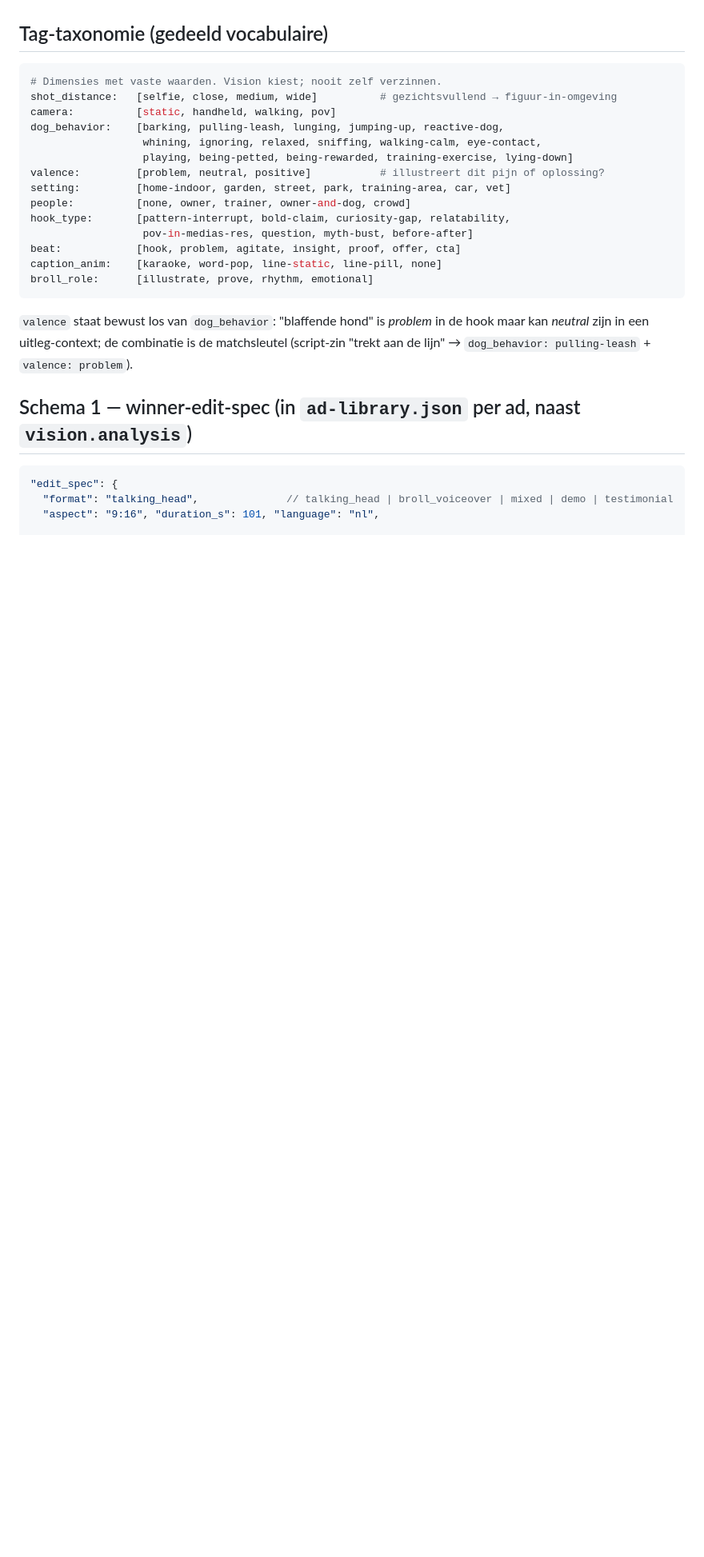
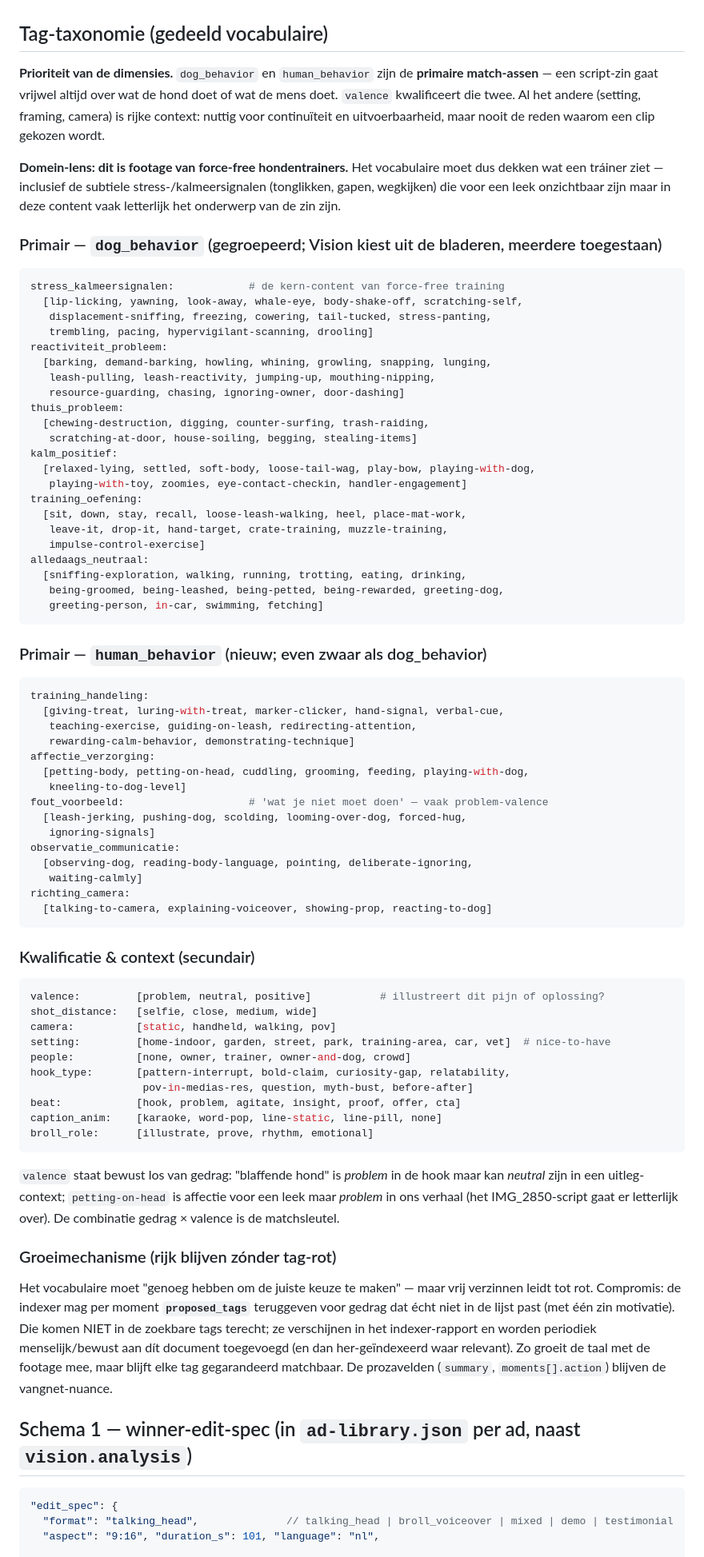
Before and after one commit to wester-stresslessdogs/sd-ad-video-factory, a Markdown page: docs/specs/2026-07-04-knowledge-schema-design.md, the part around one of its changes. Shown at 80% size. Rendered like a GitHub page; blank space fills up the shorter version.

Commit message:
Taxonomie verdiept: trainer-lens dog_behavior (~75 tags, incl. kalmeersignalen), human_behavior als primaire as, setting gedemoteerd, groeimechanisme via proposed_tags
Co-Authored-By: Claude Fable 5 <noreply@anthropic.com>

````diff
--- a/docs/specs/2026-07-04-knowledge-schema-design.md
+++ b/docs/specs/2026-07-04-knowledge-schema-design.md
@@ -31,15 +31,71 @@ vergelijking (behoefte × voorraad → dekking + substituties) in plaats van gev
 
 ## Tag-taxonomie (gedeeld vocabulaire)
 
+**Prioriteit van de dimensies.** `dog_behavior` en `human_behavior` zijn de **primaire
+match-assen** — een script-zin gaat vrijwel altijd over wat de hond doet of wat de mens
+doet. `valence` kwalificeert die twee. Al het andere (setting, framing, camera) is
+rijke context: nuttig voor continuïteit en uitvoerbaarheid, maar nooit de reden waarom
+een clip gekozen wordt.
+
+**Domein-lens: dit is footage van force-free hondentrainers.** Het vocabulaire moet dus
+dekken wat een tráiner ziet — inclusief de subtiele stress-/kalmeersignalen (tonglikken,
+gapen, wegkijken) die voor een leek onzichtbaar zijn maar in deze content vaak letterlijk
+het onderwerp van de zin zijn.
+
+### Primair — `dog_behavior` (gegroepeerd; Vision kiest uit de bladeren, meerdere toegestaan)
+
 ```yaml
-# Dimensies met vaste waarden. Vision kiest; nooit zelf verzinnen.
-shot_distance:   [selfie, close, medium, wide]          # gezichtsvullend → figuur-in-omgeving
+stress_kalmeersignalen:            # de kern-content van force-free training
+  [lip-licking, yawning, look-away, whale-eye, body-shake-off, scratching-self,
+   displacement-sniffing, freezing, cowering, tail-tucked, stress-panting,
+   trembling, pacing, hypervigilant-scanning, drooling]
+reactiviteit_probleem:
+  [barking, demand-barking, howling, whining, growling, snapping, lunging,
+   leash-pulling, leash-reactivity, jumping-up, mouthing-nipping,
+   resource-guarding, chasing, ignoring-owner, door-dashing]
+thuis_probleem:
+  [chewing-destruction, digging, counter-surfing, trash-raiding,
+   scratching-at-door, house-soiling, begging, stealing-items]
+kalm_positief:
+  [relaxed-lying, settled, soft-body, loose-tail-wag, play-bow, playing-with-dog,
+   playing-with-toy, zoomies, eye-contact-checkin, handler-engagement]
+training_oefening:
+  [sit, down, stay, recall, loose-leash-walking, heel, place-mat-work,
+   leave-it, drop-it, hand-target, crate-training, muzzle-training,
+   impulse-control-exercise]
+alledaags_neutraal:
+  [sniffing-exploration, walking, running, trotting, eating, drinking,
+   being-groomed, being-leashed, being-petted, being-rewarded, greeting-dog,
+   greeting-person, in-car, swimming, fetching]
+```
+
+### Primair — `human_behavior` (nieuw; even zwaar als dog_behavior)
+
+```yaml
+training_handeling:
+  [giving-treat, luring-with-treat, marker-clicker, hand-signal, verbal-cue,
+   teaching-exercise, guiding-on-leash, redirecting-attention,
+   rewarding-calm-behavior, demonstrating-technique]
+affectie_verzorging:
+  [petting-body, petting-on-head, cuddling, grooming, feeding, playing-with-dog,
+   kneeling-to-dog-level]
+fout_voorbeeld:                    # 'wat je niet moet doen' — vaak problem-valence
+  [leash-jerking, pushing-dog, scolding, looming-over-dog, forced-hug,
+   ignoring-signals]
+observatie_communicatie:
+  [observing-dog, reading-body-language, pointing, deliberate-ignoring,
+   waiting-calmly]
+richting_camera:
+  [talking-to-camera, explaining-voiceover, showing-prop, reacting-to-dog]
+```
+
+### Kwalificatie & context (secundair)
+
+```yaml
+valence:         [problem, neutral, positive]           # illustreert dit pijn of oplossing?
+shot_distance:   [selfie, close, medium, wide]
 camera:          [static, handheld, walking, pov]
-dog_behavior:    [barking, pulling-leash, lunging, jumping-up, reactive-dog,
-                  whining, ignoring, relaxed, sniffing, walking-calm, eye-contact,
-                  playing, being-petted, being-rewarded, training-exercise, lying-down]
-valence:         [problem, neutral, positive]           # illustreert dit pijn of oplossing?
-setting:         [home-indoor, garden, street, park, training-area, car, vet]
+setting:         [home-indoor, garden, street, park, training-area, car, vet]  # nice-to-have
 people:          [none, owner, trainer, owner-and-dog, crowd]
 hook_type:       [pattern-interrupt, bold-claim, curiosity-gap, relatability,
                   pov-in-medias-res, question, myth-bust, before-after]
@@ -48,9 +104,20 @@ caption_anim:    [karaoke, word-pop, line-static, line-pill, none]
 broll_role:      [illustrate, prove, rhythm, emotional]
 ```
 
-`valence` staat bewust los van `dog_behavior`: "blaffende hond" is *problem* in de hook
-maar kan *neutral* zijn in een uitleg-context; de combinatie is de matchsleutel
-(script-zin "trekt aan de lijn" → `dog_behavior: pulling-leash` + `valence: problem`).
+`valence` staat bewust los van gedrag: "blaffende hond" is *problem* in de hook maar
+kan *neutral* zijn in een uitleg-context; `petting-on-head` is affectie voor een leek
+maar *problem* in ons verhaal (het IMG_2850-script gaat er letterlijk over). De
+combinatie gedrag × valence is de matchsleutel.
+
+### Groeimechanisme (rijk blijven zónder tag-rot)
+
+Het vocabulaire moet "genoeg hebben om de juiste keuze te maken" — maar vrij verzinnen
+leidt tot rot. Compromis: de indexer mag per moment **`proposed_tags`** teruggeven voor
+gedrag dat écht niet in de lijst past (met één zin motivatie). Die komen NIET in de
+zoekbare tags terecht; ze verschijnen in het indexer-rapport en worden periodiek
+menselijk/bewust aan dít document toegevoegd (en dan her-geïndexeerd waar relevant).
+Zo groeit de taal met de footage mee, maar blijft elke tag gegarandeerd matchbaar.
+De prozavelden (`summary`, `moments[].action`) blijven de vangnet-nuance.
 
 ## Schema 1 — winner-edit-spec (in `ad-library.json` per ad, naast `vision.analysis`)
 
````
Also changed, not shown: other parts of docs/specs/2026-07-04-knowledge-schema-design.md (+11 -6 lines).
